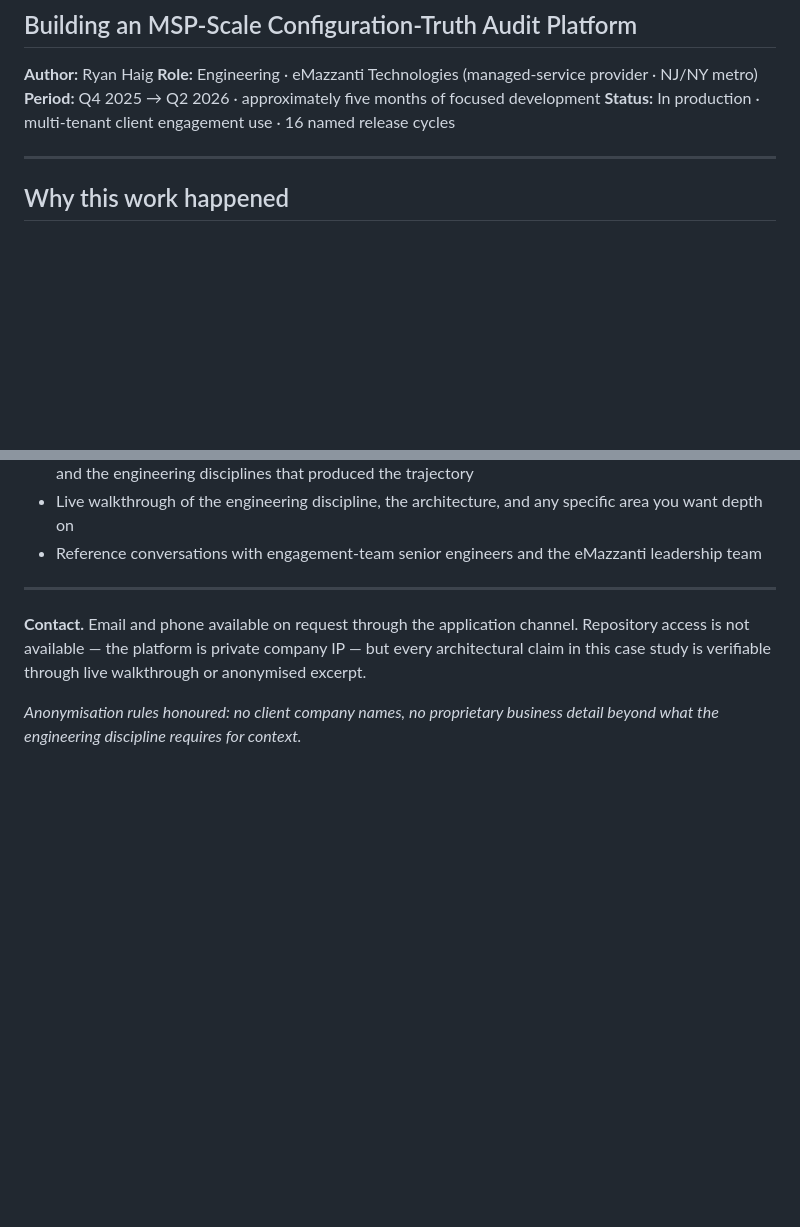
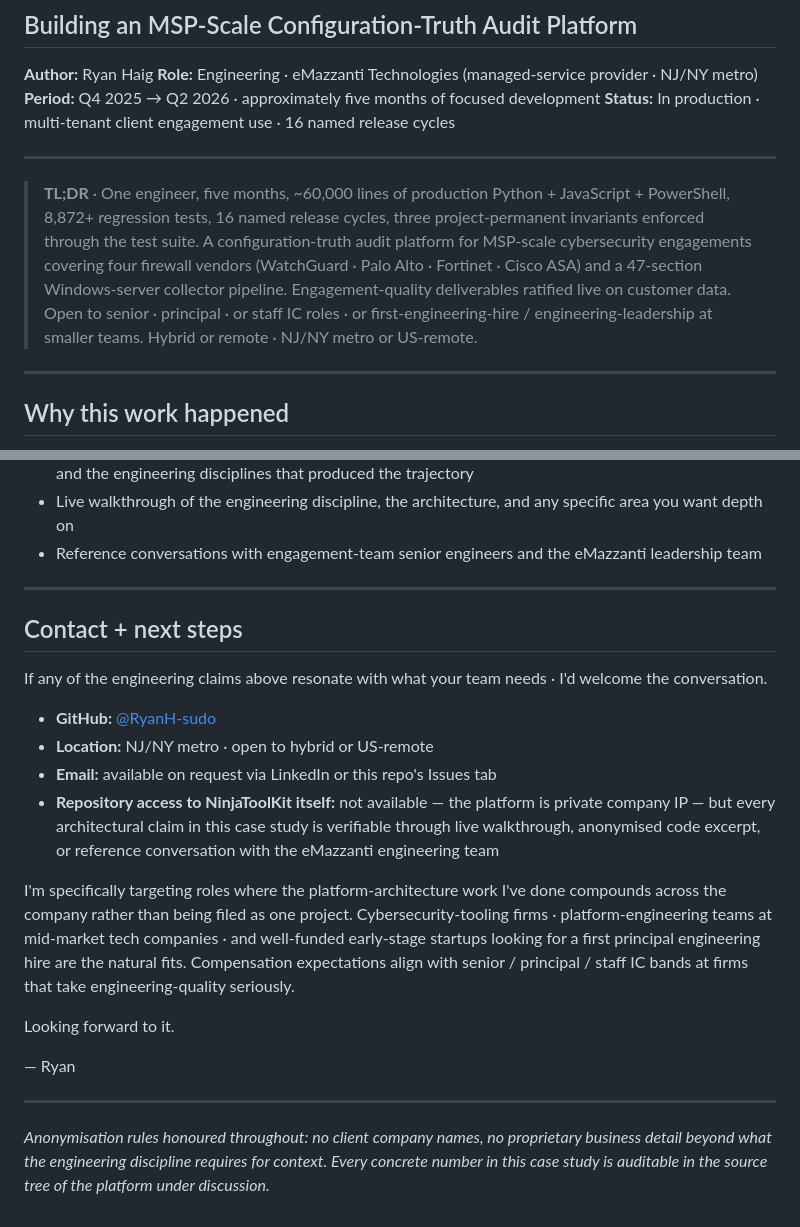
Before and after one commit to RyanH-sudo/ninjatoolkit-case-study, a Markdown page: README.md, 2 parts joined by grey strips. GitHub-like rendering; blank space fills up the shorter version.

Commit message:
Polish · TL;DR + sharpened CTA + clearer role-band signal for hiring-manager triage

```diff
--- a/README.md
+++ b/README.md
@@ -5,6 +5,10 @@
 **Role:** Engineering · eMazzanti Technologies (managed-service provider · NJ/NY metro)
 **Period:** Q4 2025 → Q2 2026 · approximately five months of focused development
 **Status:** In production · multi-tenant client engagement use · 16 named release cycles
+
+---
+
+> **TL;DR** · One engineer, five months, ~60,000 lines of production Python + JavaScript + PowerShell, 8,872+ regression tests, 16 named release cycles, three project-permanent invariants enforced through the test suite. A configuration-truth audit platform for MSP-scale cybersecurity engagements covering four firewall vendors (WatchGuard · Palo Alto · Fortinet · Cisco ASA) and a 47-section Windows-server collector pipeline. Engagement-quality deliverables ratified live on customer data. Open to senior · principal · or staff IC roles · or first-engineering-hire / engineering-leadership at smaller teams. Hybrid or remote · NJ/NY metro or US-remote.
 
 ---
 
@@ -95,6 +99,21 @@ I am open to senior, principal, or staff-level individual-contributor roles, or
 
 ---
 
-**Contact.** Email and phone available on request through the application channel. Repository access is not available — the platform is private company IP — but every architectural claim in this case study is verifiable through live walkthrough or anonymised excerpt.
+## Contact + next steps
 
-*Anonymisation rules honoured: no client company names, no proprietary business detail beyond what the engineering discipline requires for context.*
+If any of the engineering claims above resonate with what your team needs · I'd welcome the conversation.
+
+- **GitHub:** [@RyanH-sudo](https://github.com/RyanH-sudo)
+- **Location:** NJ/NY metro · open to hybrid or US-remote
+- **Email:** available on request via LinkedIn or this repo's Issues tab
+- **Repository access to NinjaToolKit itself:** not available — the platform is private company IP — but every architectural claim in this case study is verifiable through live walkthrough, anonymised code excerpt, or reference conversation with the eMazzanti engineering team
+
+I'm specifically targeting roles where the platform-architecture work I've done compounds across the company rather than being filed as one project. Cybersecurity-tooling firms · platform-engineering teams at mid-market tech companies · and well-funded early-stage startups looking for a first principal engineering hire are the natural fits. Compensation expectations align with senior / principal / staff IC bands at firms that take engineering-quality seriously.
+
+Looking forward to it.
+
+— Ryan
+
+---
+
+*Anonymisation rules honoured throughout: no client company names, no proprietary business detail beyond what the engineering discipline requires for context. Every concrete number in this case study is auditable in the source tree of the platform under discussion.*
```
